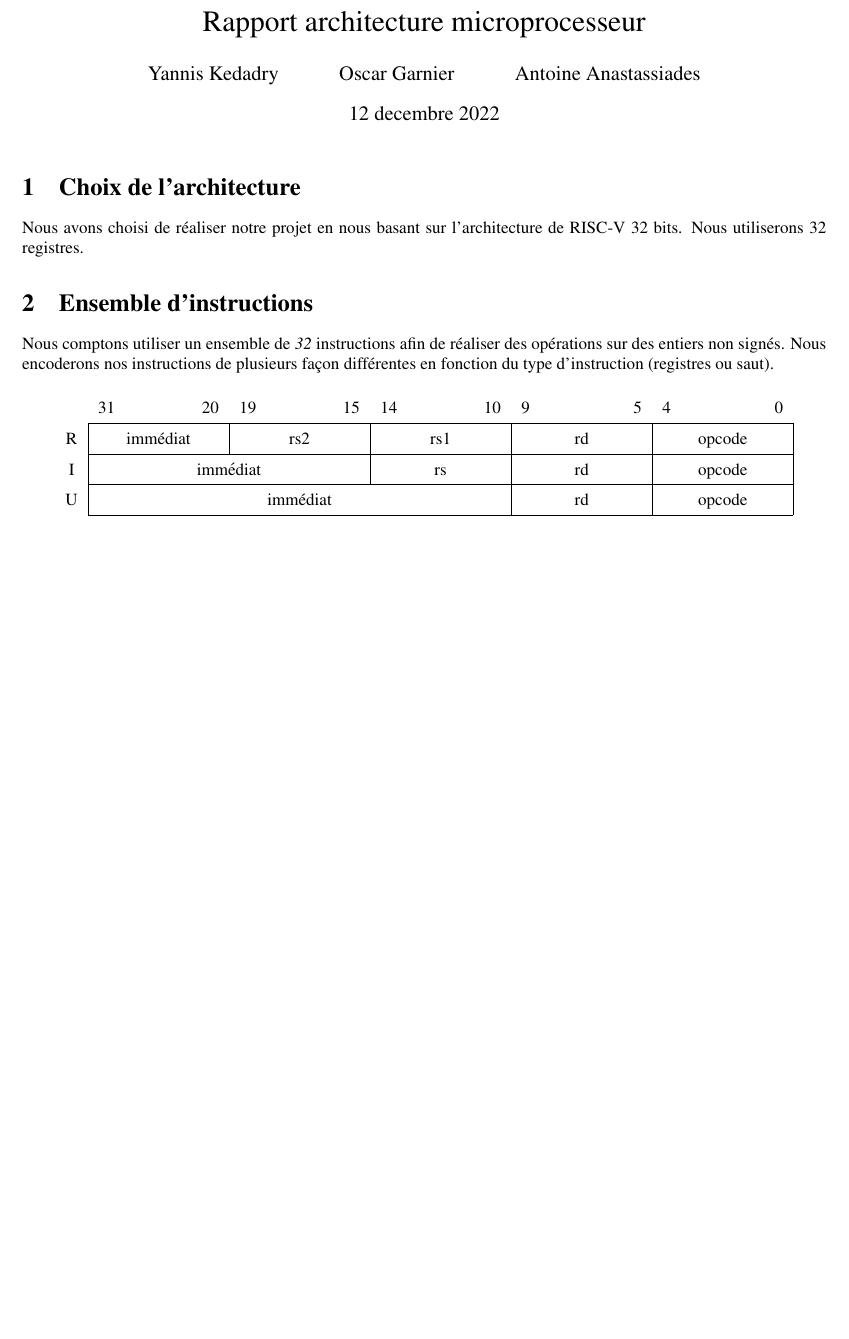
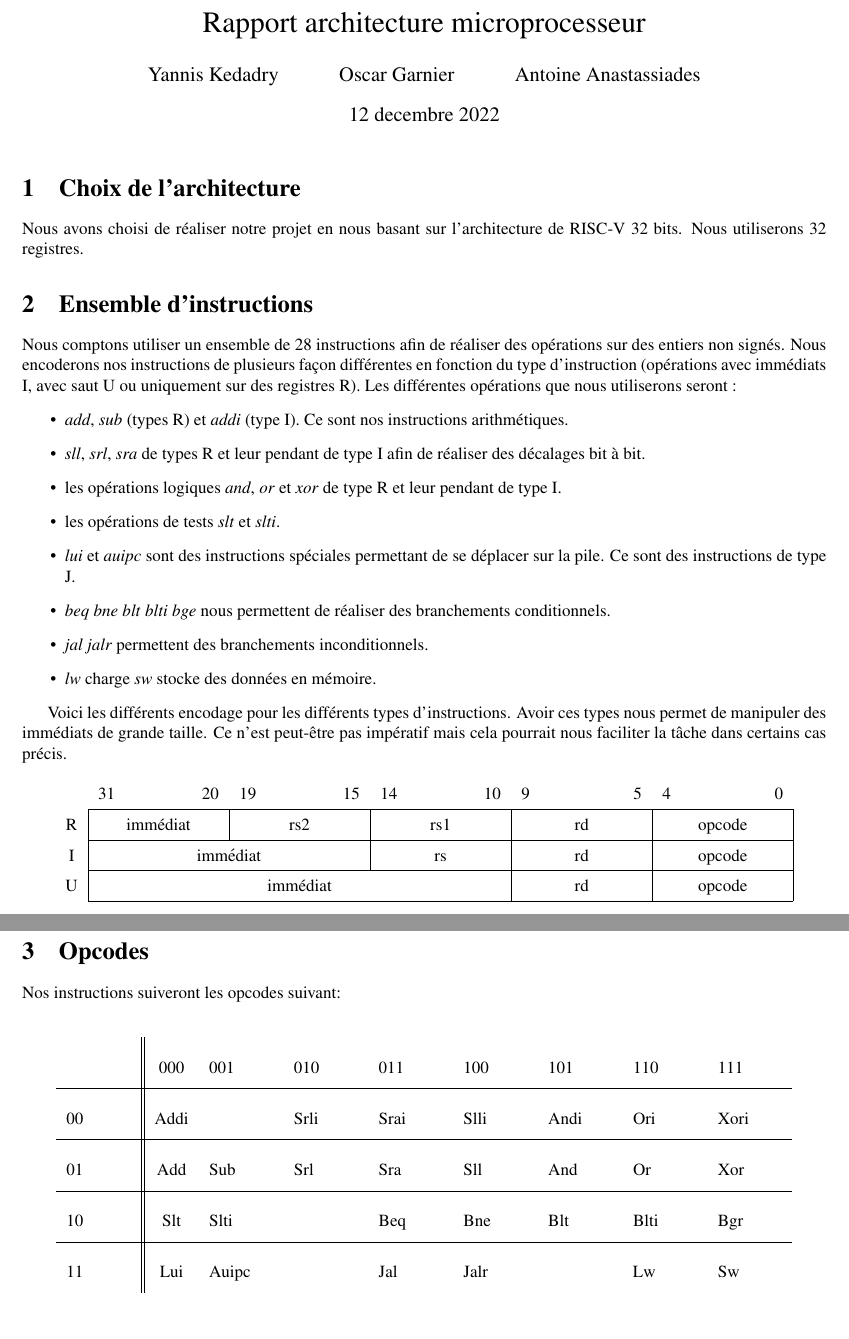
Before and after one commit to a-ananas/microprocessor, a LaTeX document (report_architecture/report.tex): part of the page before the commit and two parts of pages 1 and 2 of 2 after it, the two joined at a grey line, cut so that both start at the same text, the shorter picture padded with empty space. Compiled offline with pdfLaTeX.

Commit message:
adding opcodes

```diff
--- a/report_architecture/report.tex
+++ b/report_architecture/report.tex
@@ -33,8 +33,22 @@
 Nous avons choisi de réaliser notre projet en nous basant sur l'architecture de \risc{} 32 bits. Nous utiliserons 32 registres.
 
 \section{Ensemble d'instructions}
-Nous comptons utiliser un ensemble de \emph{32} instructions afin de réaliser des opérations sur des entiers non signés. Nous encoderons nos instructions de plusieurs façon différentes en fonction du type d'instruction (registres ou saut).
+Nous comptons utiliser un ensemble de 28 instructions afin de réaliser des opérations sur des entiers non signés.
+Nous encoderons nos instructions de plusieurs façon différentes en fonction du type d'instruction
+(opérations avec immédiats I, avec saut U ou uniquement sur des registres R).
+Les différentes opérations que nous utiliserons seront :
+\begin{itemize}
+	\item \emph{add}, \emph{sub} (types R) et \emph{addi} (type I). Ce sont nos instructions arithmétiques.
+	\item \emph{sll}, \emph{srl}, \emph{sra} de types R et leur pendant de type I afin de réaliser des décalages bit à bit.
+	\item les opérations logiques \emph{and}, \emph{or} et \emph{xor} de type R et leur pendant de type I.
+	\item les opérations de tests \emph{slt} et \emph{slti}.
+	\item \emph{lui} et \emph{auipc} sont des instructions spéciales permettant de se déplacer sur la pile. Ce sont des instructions de type J.
+	\item \emph{beq} \emph{bne} \emph{blt} \emph{blti} \emph{bge} nous permettent de réaliser des branchements conditionnels.
+	\item \emph{jal} \emph{jalr} permettent des branchements inconditionnels.
+	\item \emph{lw} charge \emph{sw} stocke des données en mémoire.
+\end{itemize}
 
+Voici les différents encodage pour les différents types d'instructions. Avoir ces types nous permet de manipuler des immédiats de grande taille. Ce n'est peut-être pas impératif mais cela pourrait nous faciliter la tâche dans certains cas précis.
 \begin{center}
 	\def\arraystretch{1.5}
 	\begin{tabular}{c*{5}{p{0.15\textwidth}}}
@@ -46,7 +60,30 @@ Nous comptons utiliser un ensemble de \emph{32} instructions afin de réaliser d
 		\cline{2-6}
 		U&\multicolumn{3}{|c|}{immédiat}&\multicolumn{1}{|c|}{rd}&\multicolumn{1}{|c|}{opcode}\\
 		\cline{2-6}
-\end{tabular}
+	\end{tabular}
 \end{center}
 
+\newpage
+\section{Opcodes}
+
+Nos instructions suiveront les opcodes suivant:
+\newline
+
+\begin{center}
+	\def\arraystretch{2.5}
+	\begin{tabular}{p{0.08\textwidth}||c*{8}{p{0.08\textwidth}}}
+		& 000 & 001 & 010 & 011 & 100 & 101 & 110 & 111 \\
+		\cline{1-9}
+		00 & Addi & & Srli & Srai & Slli & Andi & Ori & Xori \\
+		\cline{1-9}
+		01 & Add & Sub & Srl & Sra & Sll & And & Or & Xor \\
+		\cline{1-9}
+		10 & Slt & Slti & & Beq & Bne & Blt & Blti & Bgr \\
+		\cline{1-9}
+		11 & Lui & Auipc & & Jal & Jalr & & Lw & Sw \\
+	\end{tabular}
+\end{center}
+
+
+
 \end{document}
```
Also changed, not shown: report_architecture/report.pdf, 1 other file.
